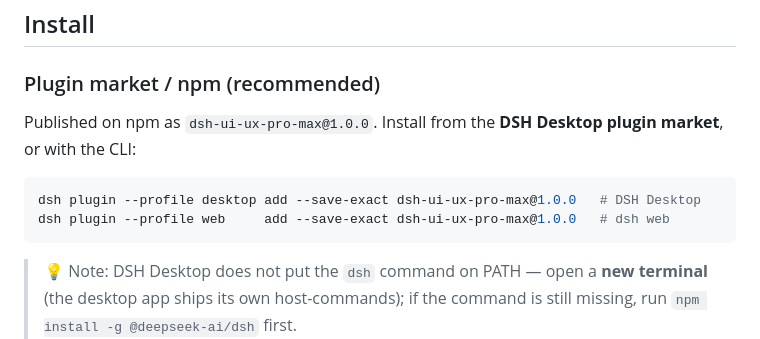
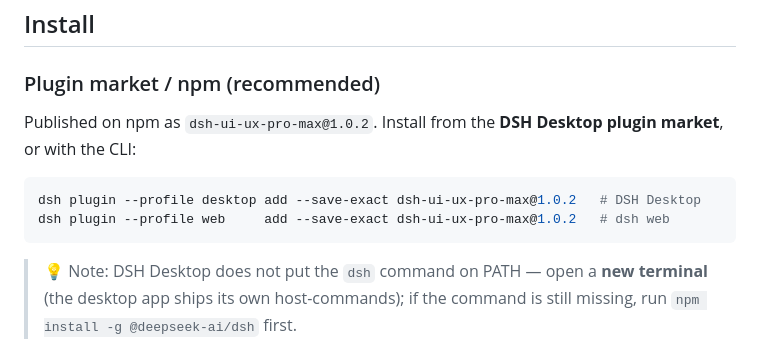
Before and after one commit to ChenYiming-aaa/dsh-ui-ux-pro-max, a Markdown page: README.en.md, the part around the change. Rendered like a GitHub page.

````diff
--- a/README.en.md
+++ b/README.en.md
@@ -30,12 +30,12 @@ when and how to use each tool. The plugin is **host-only** (no client UI).
 
 ### Plugin market / npm (recommended)
 
-Published on npm as `dsh-ui-ux-pro-max@1.0.0`. Install from the **DSH Desktop
+Published on npm as `dsh-ui-ux-pro-max@1.0.2`. Install from the **DSH Desktop
 plugin market**, or with the CLI:
 
 ```powershell
-dsh plugin --profile desktop add --save-exact dsh-ui-ux-pro-max@1.0.0   # DSH Desktop
-dsh plugin --profile web     add --save-exact dsh-ui-ux-pro-max@1.0.0   # dsh web
+dsh plugin --profile desktop add --save-exact dsh-ui-ux-pro-max@1.0.2   # DSH Desktop
+dsh plugin --profile web     add --save-exact dsh-ui-ux-pro-max@1.0.2   # dsh web
 ```
 
 > 💡 Note: DSH Desktop does not put the `dsh` command on PATH — open a **new
````
Also changed, not shown: README.md (+3 -3 lines).
